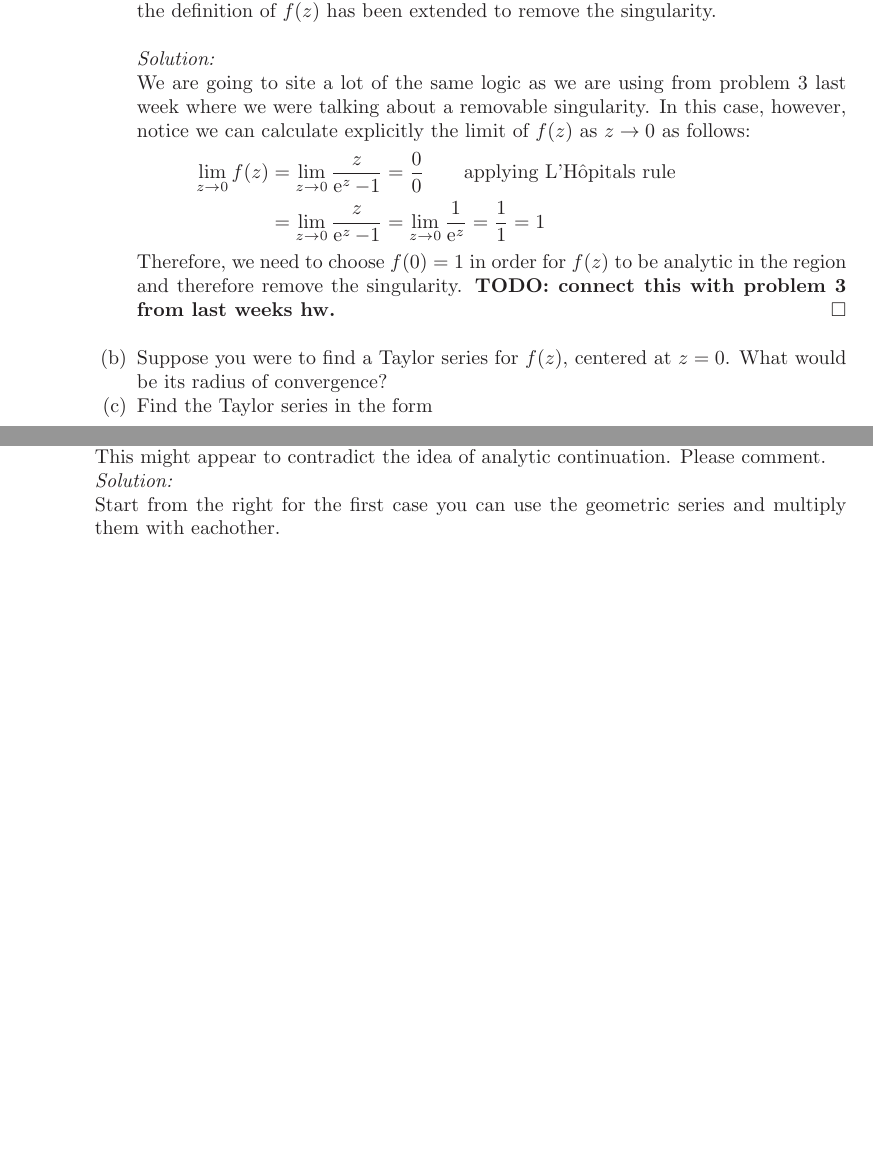
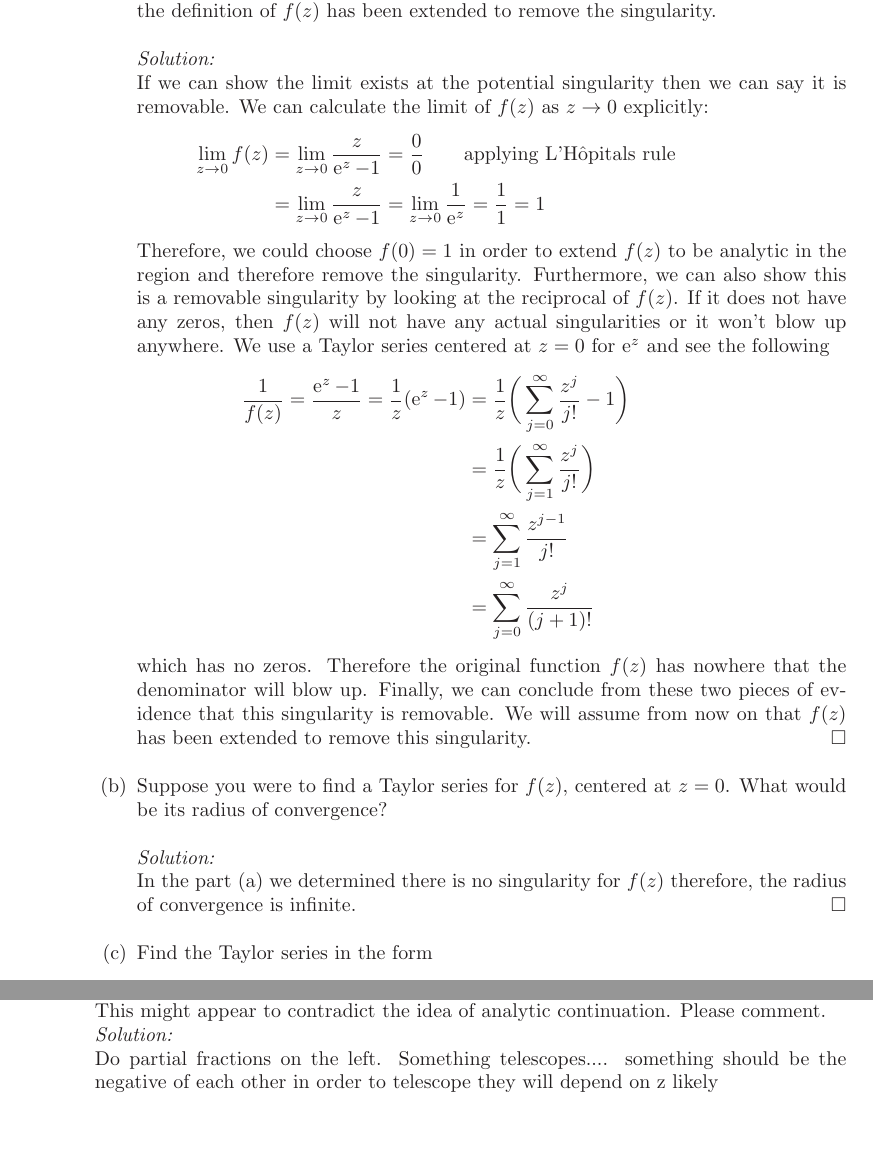
Before and after one commit to hunter-lybbert/uw-central, a LaTeX problem sheet (complex_analysis/hw_06/hw06.tex): two parts of pages 6 and 9 of 11 before the commit and two parts of pages 6 and 10 of 12 after it, joined at a grey line, cut so that both start at the same text, the shorter picture padded with empty space. Compiled offline with pdfLaTeX.

Commit message:
save work.

```diff
--- a/complex_analysis/hw_06/hw06.tex
+++ b/complex_analysis/hw_06/hw06.tex
@@ -190,17 +190,36 @@ $$
 \item Show that $f(z)$ has a removable singularity at $z=0$. Assume from now on that the definition of $f(z)$ has been extended to remove the singularity. \\
 
  \noindent
- \textit{Solution:} \\
-We are going to site a lot of the same logic as we are using from problem 3 last week where we were talking about a removable singularity.
-In this case, however, notice we can calculate explicitly the limit of $f(z)$ as $z\rightarrow 0$ as follows:
+\textit{Solution:} \\
+If we can show the limit exists at the potential singularity then we can say it is removable.
+We can calculate the limit of $f(z)$ as $z\rightarrow 0$ explicitly:
 \begin{align*}
 \lim_{z \rightarrow 0} f(z) &= \lim_{z \rightarrow 0} \frac z {\E^z - 1} = \frac 0 0 \quad \quad \text{applying L'Hôpitals rule} \\
 	&= \lim_{z \rightarrow 0} \frac z {\E^z - 1} = \lim_{z\rightarrow0} \frac 1 {\E^z} = \frac 1 1 = 1
 \end{align*}
-Therefore, we need to choose $f(0) = 1$ in order for $f(z)$ to be analytic in the region and therefore remove the singularity.
-\textbf{TODO: connect this with problem 3 from last weeks hw.}
+Therefore, we could choose $f(0) = 1$ in order to extend $f(z)$ to be analytic in the region and therefore remove the singularity.
+Furthermore, we can also show this is a removable singularity by looking at the reciprocal of $f(z)$.
+If it does not have any zeros, then $f(z)$ will not have any actual singularities or it won't blow up anywhere.
+We use a Taylor series centered at $z = 0$ for $\E^z$ and see the following
+\begin{align*}
+\frac 1 {f(z)} = \frac {\E^z - 1}{z} = \frac 1 z (\E^z - 1) &= \frac 1 z \bigg( \sum_{j=0}^\infty \frac {z^j}{j!} - 1\bigg) \\
+	&= \frac 1 z \bigg( \sum_{j=1}^\infty \frac {z^j}{j!}\bigg) \\
+	&= \sum_{j=1}^\infty \frac {z^{j - 1}}{j!} \\
+	&= \sum_{j=0}^\infty \frac {z^{j}}{(j+1)!}
+\end{align*}
+which has no zeros.
+Therefore the original function $f(z)$ has nowhere that the denominator will blow up.
+Finally, we can conclude from these two pieces of evidence that this singularity is removable.
+We will assume from now on that $f(z)$ has been extended to remove this singularity.
 \qed \\
-\item Suppose you were to find a Taylor series for $f(z)$, centered at $z=0$. What would be its radius of convergence?
+
+\item Suppose you were to find a Taylor series for $f(z)$, centered at $z=0$. What would be its radius of convergence? \\
+
+\noindent
+\textit{Solution:} \\
+In the part (a) we determined there is no singularity for $f(z)$ therefore, the radius of convergence is infinite.
+\qed \\
+
 \item Find the Taylor series in the form
 $$
 f(z)=\sum_{n=0}^{\infty} \frac{B_n}{n!} z^n .
@@ -259,7 +278,8 @@ $$
 This might appear to contradict the idea of analytic
 continuation. Please comment.\\
 \textit{Solution:} \\
-Start from the right for the first case you can use the geometric series and multiply them with eachother.
+Do partial fractions on the left.
+Something telescopes.... something should be the negative of each other in order to telescope they will depend on z likely
 \newpage
 
 \item Suppose that $f$ is a function satisfying
```
Also changed, not shown: complex_analysis/hw_06/hw06.pdf, complex_analysis/hw_06/hw06.tex (4 more changed lines).
